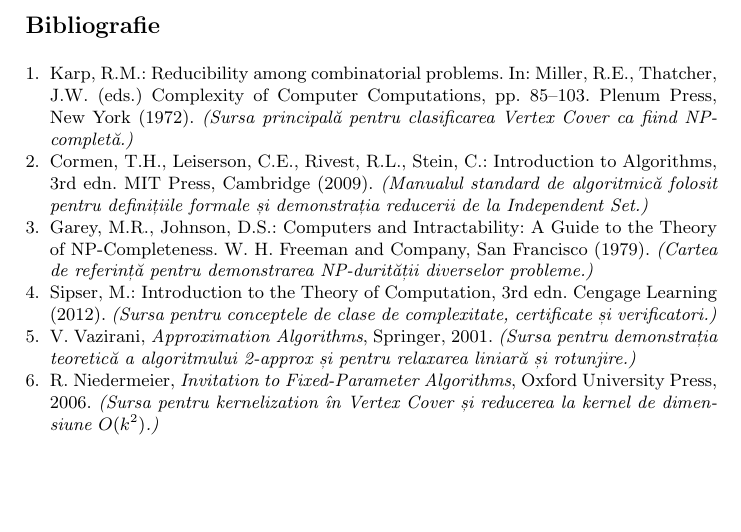
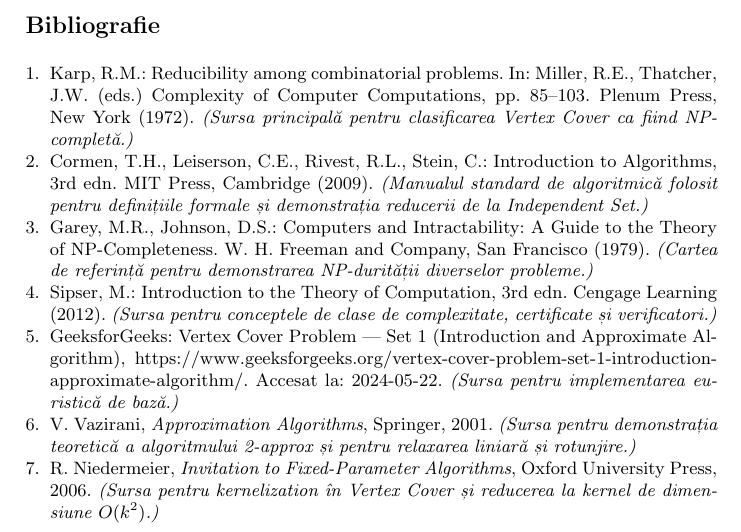
Before and after one commit to The-Fool-cmd/Vertex-Cover-Project, a LaTeX paper (main.tex): part of page 8 of 8, cut so that both start at the same text, the shorter picture padded with empty space. Compiled offline with pdfLaTeX.

Commit message:
Re-added a citation

```diff
--- a/main.tex
+++ b/main.tex
@@ -325,6 +325,10 @@
 Sipser, M.: Introduction to the Theory of Computation, 3rd edn. Cengage Learning (2012).
 \textit{(Sursa pentru conceptele de clase de complexitate, certificate și verificatori.)}
 
+\bibitem{geeksforgeeks}
+GeeksforGeeks: Vertex Cover Problem | Set 1 (Introduction and Approximate Algorithm), \url{https://www.geeksforgeeks.org/vertex-cover-problem-set-1-introduction-approximate-algorithm/}. Accesat la: 2024-05-22.
+\textit{(Sursa pentru implementarea euristică de bază.)}
+
 \bibitem{vazirani_approx}
 V. Vazirani,
 \textit{Approximation Algorithms},
```
